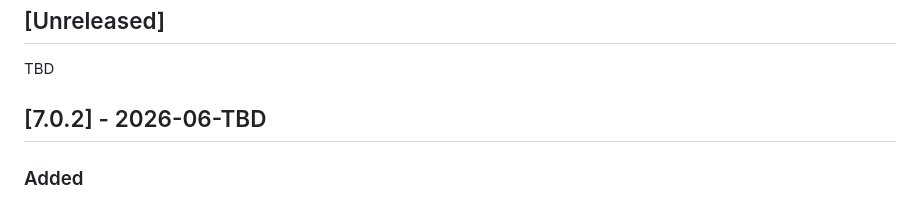
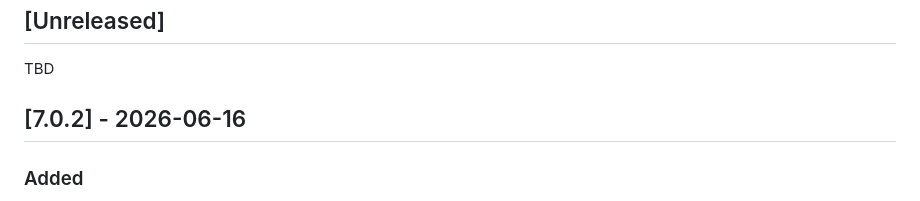
Before and after one commit to LezWatch/lwtv-underscores, a Markdown page: CHANGELOG.md, the part around the change. Rendered like a GitHub page.

Commit message:
Bump Changelog
Signed-off-by: Mika Ipstenu Epstein <ipstenu@halfelf.org>

```diff
--- a/CHANGELOG.md
+++ b/CHANGELOG.md
@@ -8,7 +8,7 @@ The format is based on [Keep a Changelog](https://keepachangelog.com/en/1.1.0/),
 
 TBD
 
-## [7.0.2] - 2026-06-TBD
+## [7.0.2] - 2026-06-16
 
 ### Added
 
```
